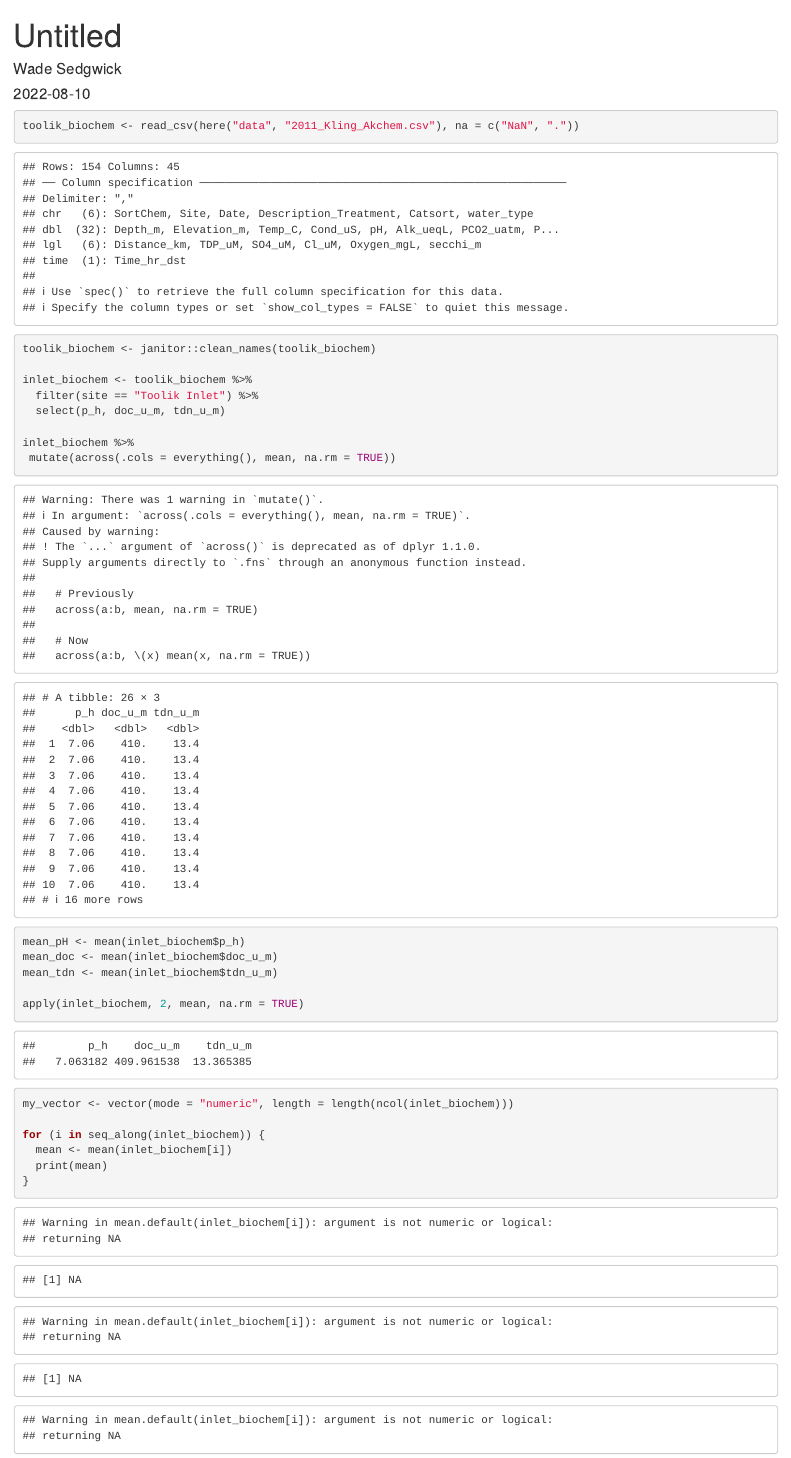
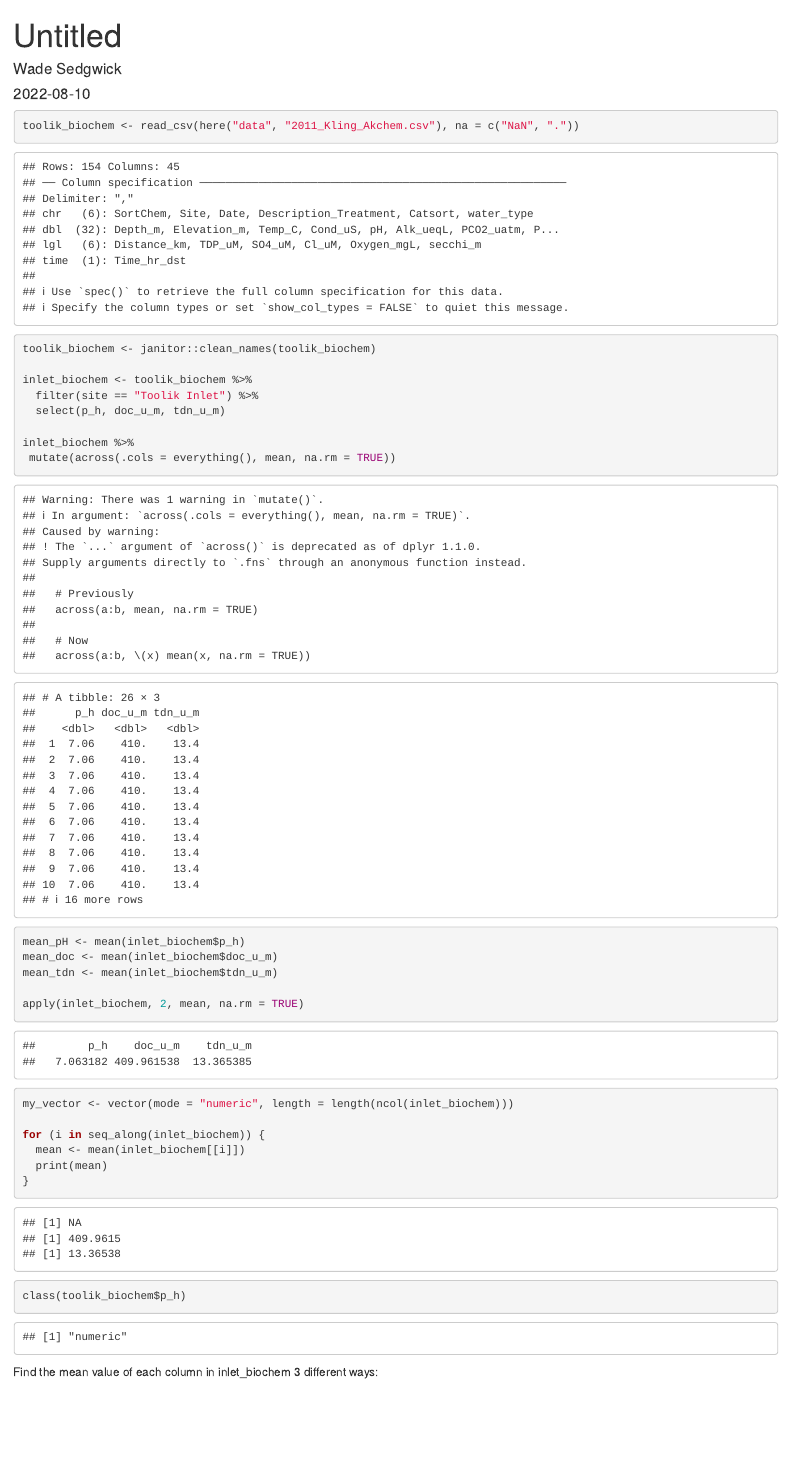
Before and after one commit to wsedgwick/eds221-day3-activities, an R Markdown document (docs/toolik_chem.Rmd): the page in a window 1100 px wide, from its top. Rendered offline with R 4.5, knitr and Pandoc, with nearby package versions; column names are cleaned by a stand-in for the janitor package.

Commit message:
put in brackets

```diff
--- a/docs/toolik_chem.Rmd
+++ b/docs/toolik_chem.Rmd
@@ -36,7 +36,7 @@ apply(inlet_biochem, 2, mean, na.rm = TRUE)
 my_vector <- vector(mode = "numeric", length = length(ncol(inlet_biochem)))
 
 for (i in seq_along(inlet_biochem)) {
-  mean <- mean(inlet_biochem[i])
+  mean <- mean(inlet_biochem[[i]])
   print(mean)
 }
 
```
Also changed, not shown: 1 other file.
